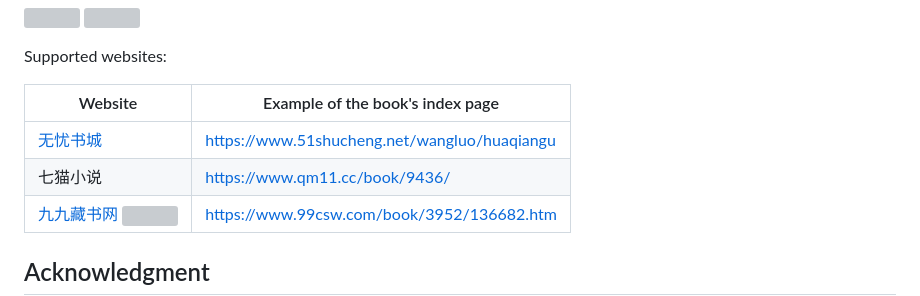
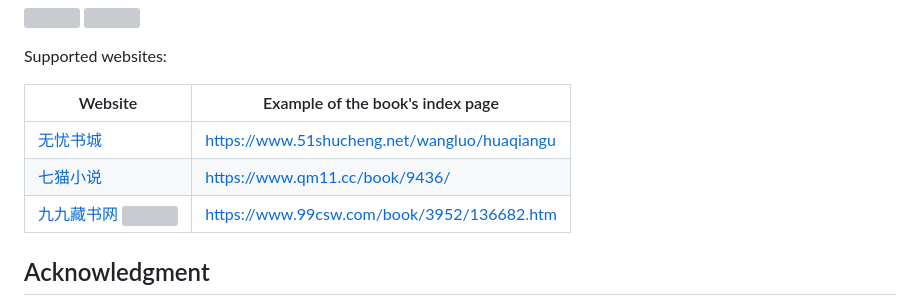
Before and after one commit to cloudy-sfu/Web-crawler-novels, a Markdown page: README.md, the part around the change. Drawn GitHub-style; grey boxes are pictures that could not be loaded.

```diff
--- a/README.md
+++ b/README.md
@@ -10,7 +10,7 @@ Supported websites:
 | Website                                                      | Example of the book's index page             |
 | ------------------------------------------------------------ | -------------------------------------------- |
 | [无忧书城](https://www.51shucheng.net/)                      | https://www.51shucheng.net/wangluo/huaqiangu |
-| 七猫小说                                                     | https://www.qm11.cc/book/9436/               |
+| [七猫小说](https://www.qm11.cc/)                             | https://www.qm11.cc/book/9436/               |
 | [九九藏书网](https://www.99csw.com/index.php) ![](https://shields.io/badge/dependencies-Google_Chrome-orange) | https://www.99csw.com/book/3952/136682.htm   |
 
 
```
